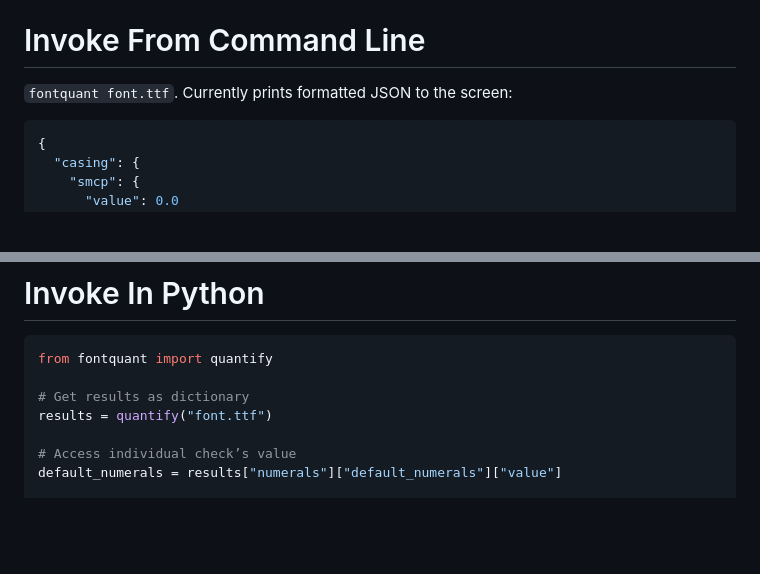
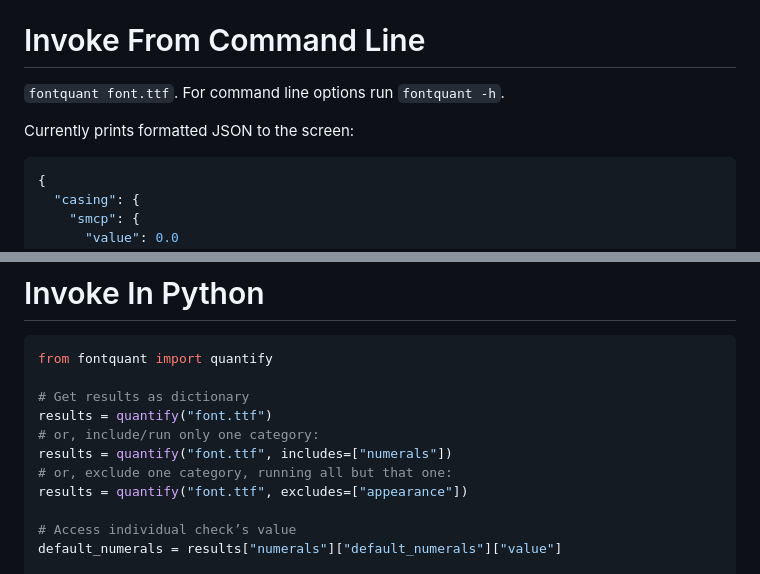
Before and after one commit to googlefonts/fontquant, a Markdown page: README.md, 2 parts joined by grey strips. Rendered like a GitHub page; blank space fills up the shorter version.

````diff
--- a/README.md
+++ b/README.md
@@ -32,7 +32,8 @@ Install tool with pip: `pip install .` on your local repository clone, or with `
 
 # Invoke From Command Line
 
-`fontquant font.ttf`.
+`fontquant font.ttf`. For command line options run `fontquant -h`.
+
 Currently prints formatted JSON to the screen:
 
 ```json
@@ -90,6 +91,10 @@ from fontquant import quantify
 
 # Get results as dictionary
 results = quantify("font.ttf")
+# or, include/run only one category:
+results = quantify("font.ttf", includes=["numerals"])
+# or, exclude one category, running all but that one:
+results = quantify("font.ttf", excludes=["appearance"])
 
 # Access individual check’s value
 default_numerals = results["numerals"]["default_numerals"]["value"]
````
